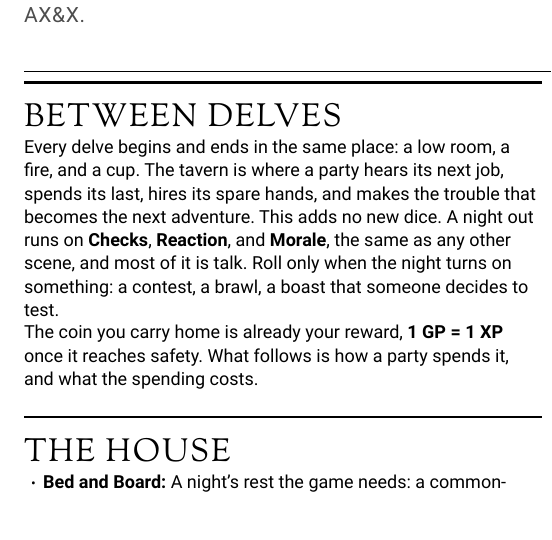
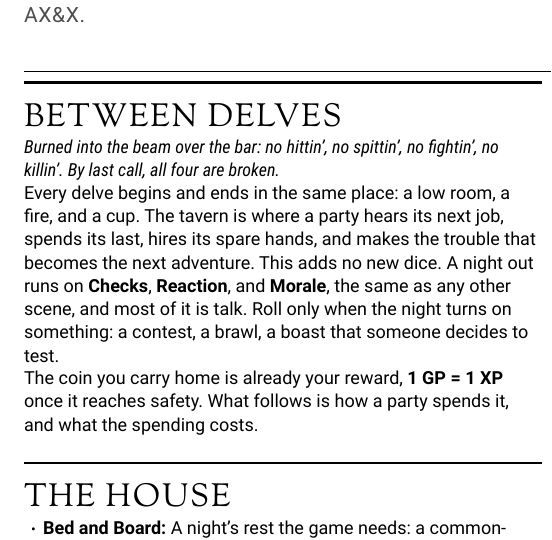
Before and after one commit to OrangeTide/axx-rpg, a Typst document (src/sup/tavern.typ): part of one column of page 1 of 2, cut so that both start at the same text. Compiled offline with Typst 0.15.

Commit message:
Add tavern house-rules epigraph

```diff
--- a/src/sup/tavern.typ
+++ b/src/sup/tavern.typ
@@ -7,6 +7,8 @@
 )
 
 = Between Delves
+
+_Burned into the beam over the bar: no hittin', no spittin', no fightin', no killin'. By last call, all four are broken._
 
 Every delve begins and ends in the same place: a low room, a fire, and a cup. The tavern is where a party hears its next job, spends its last, hires its spare hands, and makes the trouble that becomes the next adventure. This adds no new dice. A night out runs on #k[Checks], #k[Reaction], and #k[Morale], the same as any other scene, and most of it is talk. Roll only when the night turns on something: a contest, a brawl, a boast that someone decides to test.
 
```
